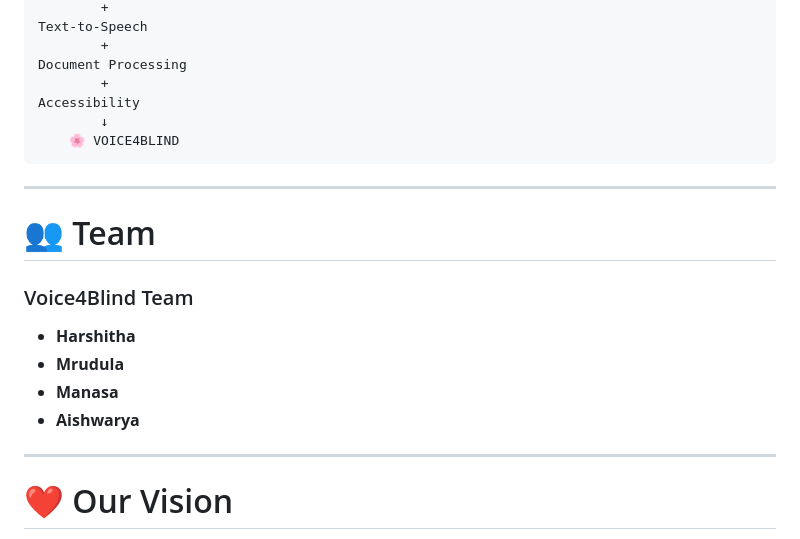
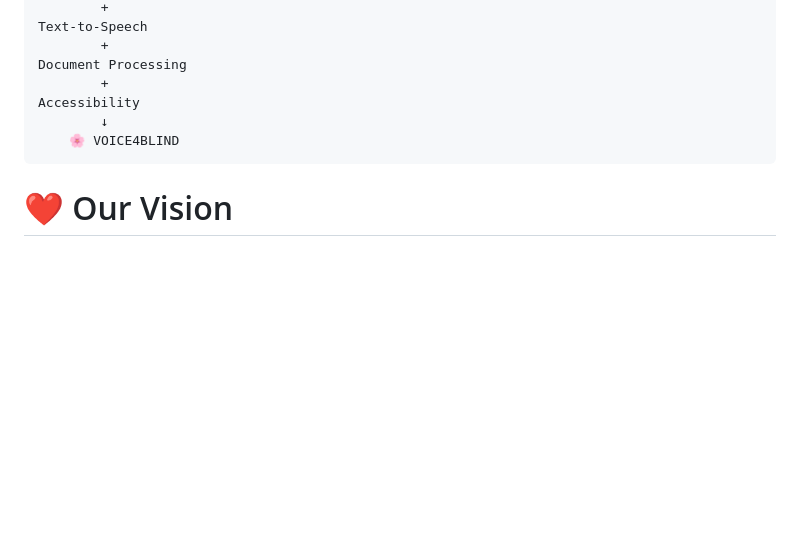
Before and after one commit to harshitha53647/Voice4Blind, a Markdown page: README.md, the part around the change. Rendered like a GitHub page; blank space fills up the shorter version.

Commit message:
Remove team section from README
Removed team section from README.md.

````diff
--- a/README.md
+++ b/README.md
@@ -598,19 +598,6 @@ Accessibility
     🌸 VOICE4BLIND
 ```
 
----
-
-# 👥 Team
-
-### Voice4Blind Team
-
-* **Harshitha**
-* **Mrudula**
-* **Manasa**
-* **Aishwarya**
-
----
-
 # ❤️ Our Vision
 
 We believe that **access to education should not depend on vision**.
````
